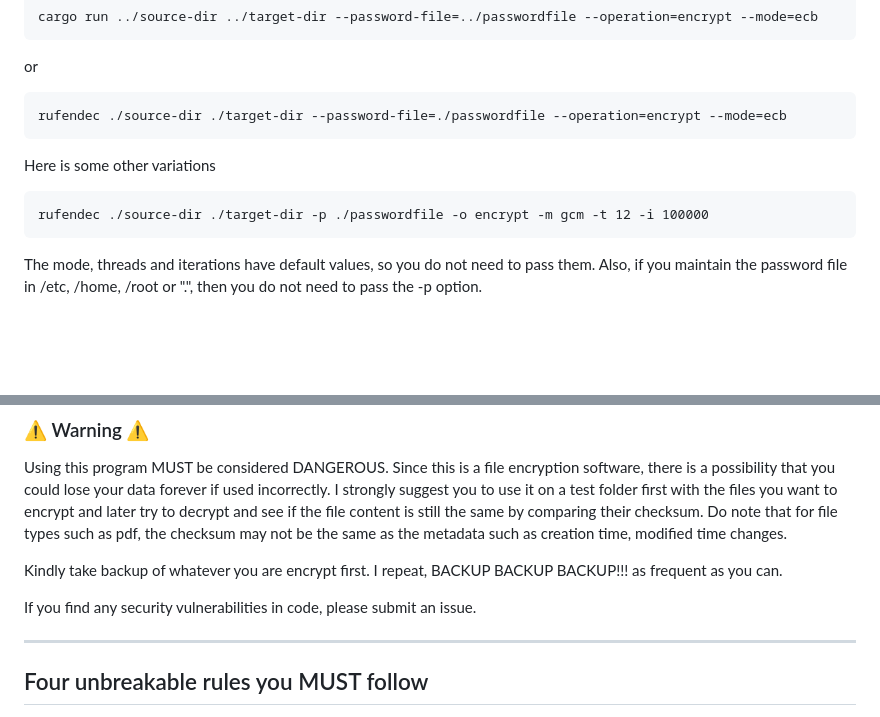
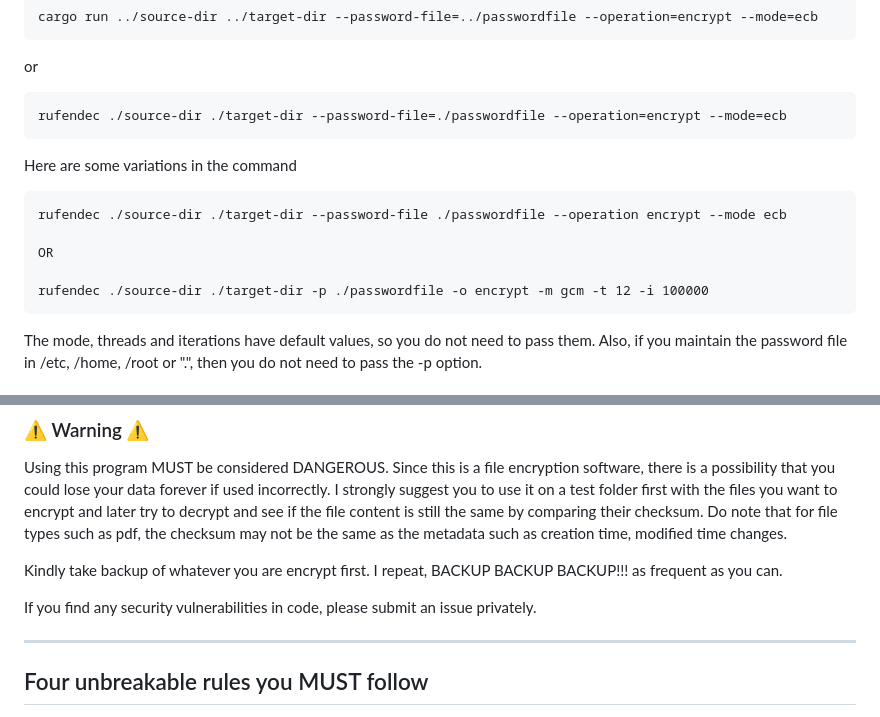
Before and after one commit to omkarium/rufendec, a Markdown page: README.md, 2 parts joined by grey strips. GitHub-like rendering; blank space fills up the shorter version.

````diff
--- a/README.md
+++ b/README.md
@@ -56,9 +56,13 @@ or
 rufendec ./source-dir ./target-dir --password-file=./passwordfile --operation=encrypt --mode=ecb
 ```
 
-Here is some other variations
+Here are some variations in the command
 
 ```
+rufendec ./source-dir ./target-dir --password-file ./passwordfile --operation encrypt --mode ecb
+
+OR
+
 rufendec ./source-dir ./target-dir -p ./passwordfile -o encrypt -m gcm -t 12 -i 100000
 ```
 The mode, threads and iterations have default values, so you do not need to pass them. Also, if you maintain the password file in /etc, /home, /root or ".", then you do not need to pass the -p option.
@@ -91,7 +95,7 @@ Using this program MUST be considered DANGEROUS. Since this is a file encryption
 
 Kindly take backup of whatever you are encrypt first. I repeat, BACKUP BACKUP BACKUP!!! as frequent as you can.
 
-If you find any security vulnerabilities in code, please submit an issue.
+If you find any security vulnerabilities in code, please submit an issue privately.
 
 ---------------------------------------
 Four unbreakable rules you MUST follow
````
